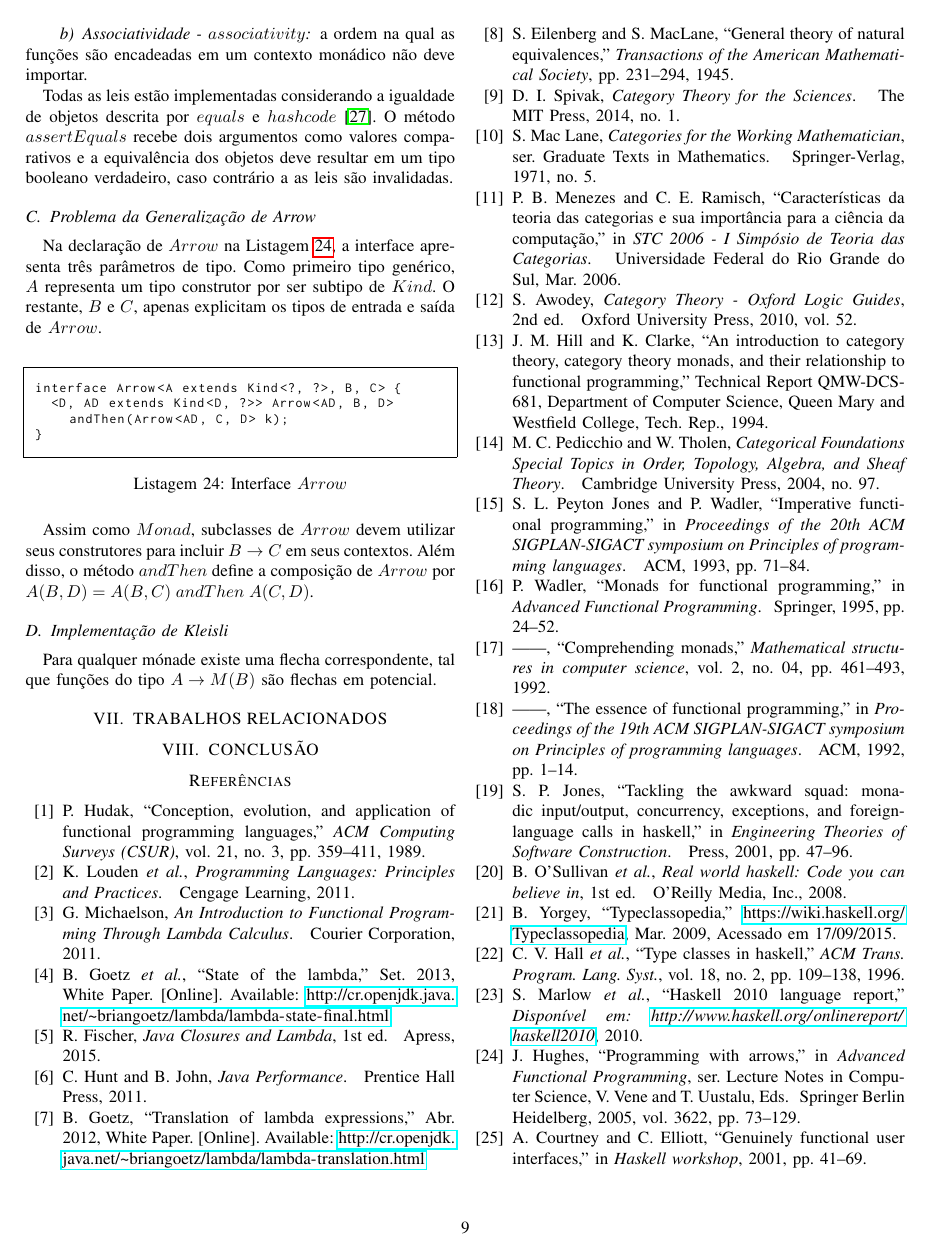
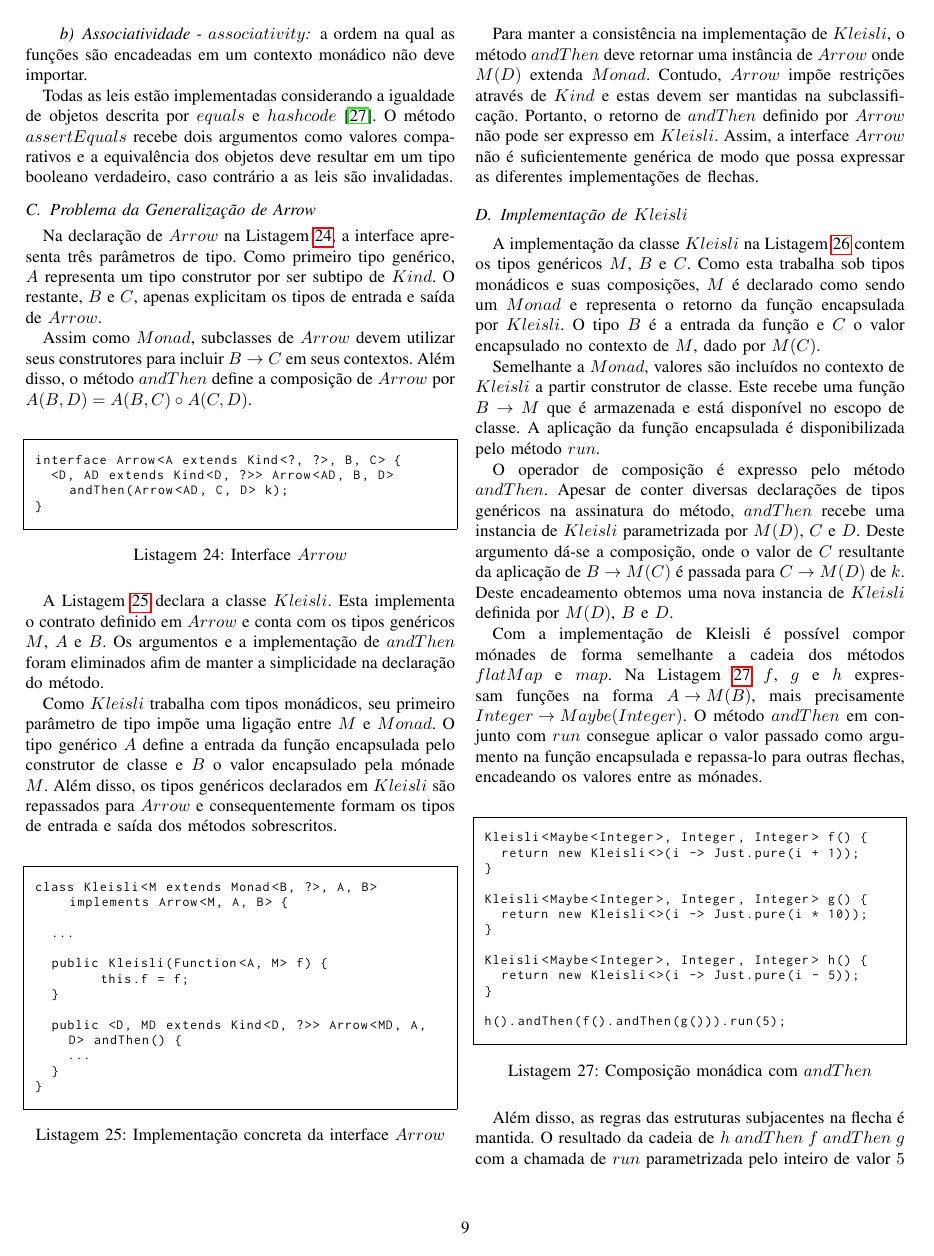
Before and after one commit to pabloparada/course-conclusion, a LaTeX paper (paper/main.tex): page 9 of 10 before the commit and page 9 of 11 after it. Compiled offline with pdfLaTeX.

Commit message:
Section 'Problema da Generalizacao de Arrow' was finished. Section 'Implementacao de Kleisli' is almost complete, by now it has Kleisli implementations and examples, missing arrow laws.

```diff
--- a/paper/main.tex
+++ b/paper/main.tex
@@ -713,14 +713,40 @@ Todas as leis estão implementadas considerando a igualdade de objetos descrita
 
 Na declaração de $Arrow$ na Listagem~\ref{lst:java-arrow-interface}, a interface apresenta três parâmetros de tipo. Como primeiro tipo genérico, $A$ representa um tipo construtor por ser subtipo de $Kind$. O restante, $B$ e $C$, apenas explicitam os tipos de entrada e saída de $Arrow$.
 
+Assim como $Monad$, subclasses de $Arrow$ devem utilizar seus construtores para incluir $B \rightarrow C$ em seus contextos. Além disso, o método $andThen$ define a composição de $Arrow$ por $A(B, D) = A(B, C) \circ A(C, D)$.
+
 \begin{lstlisting}[caption = {Interface $Arrow$}, label = {lst:java-arrow-interface}]
 interface Arrow<A extends Kind<?, ?>, B, C> {
 	<D, AD extends Kind<D, ?>> Arrow<AD, B, D> andThen(Arrow<AD, C, D> k);
 }
 \end{lstlisting}
 
-Assim como $Monad$, subclasses de $Arrow$ devem utilizar seus construtores para incluir $B \rightarrow C$ em seus contextos. Além disso, o método $andThen$ define a composição de $Arrow$ por $A(B, D) = A(B, C) \; andThen \; A(C, D)$.
+A Listagem~\ref{lst:java-wrong-kleisli-instance} declara a classe $Kleisli$. Esta implementa o contrato definido em $Arrow$ e conta com os tipos genéricos $M$, $A$ e $B$. Os argumentos e a implementação de $andThen$ foram eliminados afim de manter a simplicidade na declaração do método.
 
-\subsection{Implementação de Kleisli}
 
-Para qualquer mónade existe uma flecha correspondente, tal que funções do tipo $A \rightarrow M(B)$ são flechas em potencial.
+Como $Kleisli$ trabalha com tipos monádicos, seu primeiro parâmetro de tipo impõe uma ligação entre $M$ e $Monad$. O tipo genérico $A$ define a entrada da função encapsulada pelo construtor de classe e $B$ o valor encapsulado pela mónade $M$. Além disso, os tipos genéricos declarados em $Kleisli$ são repassados para $Arrow$ e consequentemente formam os tipos de entrada e saída dos métodos sobrescritos.
+
+\begin{lstlisting}[caption = {Implementação concreta da interface $Arrow$}, label = {lst:java-wrong-kleisli-instance}]
+class Kleisli<M extends Monad<B, ?>, A, B> implements Arrow<M, A, B> {
+
+	...
+
+	public Kleisli(Function<A, M> f) {
+        this.f = f;
+	}
+
+	public <D, MD extends Kind<D, ?>> Arrow<MD, A, D> andThen() {
+		...
+	}
+}
+\end{lstlisting}
+
+Para manter a consistência na implementação de $Kleisli$, o método $andThen$ deve retornar uma instância de $Arrow$ onde $M(D)$ extenda $Monad$. Contudo, $Arrow$ impõe restrições através de $Kind$ e estas devem ser mantidas na subclassificação. Portanto, o retorno de $andThen$ definido por $Arrow$ não pode ser expresso em $Kleisli$. Assim, a interface $Arrow$ não é suficientemente genérica de modo que possa expressar as diferentes implementações de flechas.
+
+\subsection{Implementação de $Kleisli$}
+
+A implementação da classe $Kleisli$ na Listagem~\ref{lst:java-right-kleisli-instance} contem os tipos genéricos $M$, $B$ e $C$. Como esta trabalha sob tipos monádicos e suas composições, $M$ é declarado como sendo um $Monad$ e representa o retorno da função encapsulada por $Kleisli$. O tipo $B$ é a entrada da função e $C$ o valor encapsulado no contexto de $M$, dado por $M(C)$.
+
+Semelhante a $Monad$, valores são incluídos no contexto de $Kleisli$ a partir construtor de classe. Este recebe uma função $B \rightarrow M$ que é armazenada e está disponível no escopo de classe. A aplicação da função encapsulada é disponibilizada pelo método $run$.
+
+O operador de composição é expresso pelo método $andThen$. Apesar de conter diversas declarações de tipos genéricos na assinatura do método, $andThen$ recebe uma instancia de $Kleisli$ parametrizada por $M(D)$, $C$ e $D$. Deste argumento dá-se a composição, onde o valor de $C$ resultante da aplicação de $B \rightarrow M(C)$ é passada para $C \rightarrow M(D)$ de $k$. Deste encadeamento obtemos uma nova instancia de $Kleisli$ definida por $M(D)$, $B$ e $D$.
@@ -727,3 +773,23 @@ Para qualquer mónade existe uma flecha correspondente, tal que funções do tip
+Com a implementação de Kleisli é possível compor mónades de forma semelhante a cadeia dos métodos $flatMap$ e $map$. Na Listagem~\ref{lst:monad-kleisli-composition} $f$, $g$ e $h$ expressam funções na forma ${A \rightarrow M(B)}$, mais precisamente ${Integer \rightarrow Maybe(Integer)}$. O método $andThen$ em conjunto com $run$ consegue aplicar o valor passado como argumento na função encapsulada e repassa-lo para outras flechas, encadeando os valores entre as mónades.
+
+\begin{lstlisting}[caption = {Composição monádica com $andThen$}, label = {lst:monad-kleisli-composition}]
+Kleisli<Maybe<Integer>, Integer, Integer> f() {
+	return new Kleisli<>(i -> Just.pure(i + 1));
+}
+
+Kleisli<Maybe<Integer>, Integer, Integer> g() {
+	return new Kleisli<>(i -> Just.pure(i * 10));
+}
+
+Kleisli<Maybe<Integer>, Integer, Integer> h() {
+	return new Kleisli<>(i -> Just.pure(i - 5));
+}
+
+h().andThen(f().andThen(g())).run(5);
+
+\end{lstlisting}
+
+Além disso, as regras das estruturas subjacentes na flecha é mantida. O resultado da cadeia de $h \; andThen \; f \; andThen \; g$ com a chamada de $run$ parametrizada pelo inteiro de valor $5$ resulta em uma instância de $Just(10)$. De maneira semelhante, se umas destas funções retornar uma instância de $Nothing$, tal cadeia não será executada e retornará $Nothing$, mantendo o comportamento da mónade de nulidade.
 
 \section{TRABALHOS RELACIONADOS}
 
```
Also changed, not shown: paper/main.tex (20 more changed lines).
